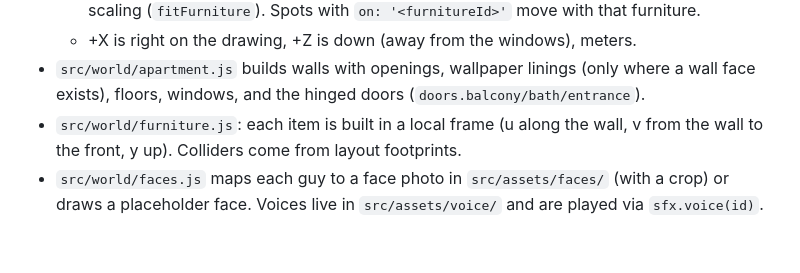
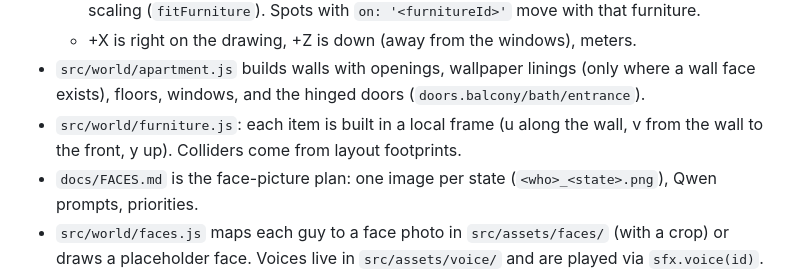
Before and after one commit to depth4/drolega, a Markdown page: CLAUDE.md, the part around the change. GitHub-like rendering; blank space fills up the shorter version.

```diff
--- a/CLAUDE.md
+++ b/CLAUDE.md
@@ -16,6 +16,7 @@ Browser 3D game (three.js + Vite, vanilla JS), a birthday gift. FNAF × Who's Yo
   - +X is right on the drawing, +Z is down (away from the windows), meters.
 - `src/world/apartment.js` builds walls with openings, wallpaper linings (only where a wall face exists), floors, windows, and the hinged doors (`doors.balcony/bath/entrance`).
 - `src/world/furniture.js`: each item is built in a local frame (u along the wall, v from the wall to the front, y up). Colliders come from layout footprints.
+- `docs/FACES.md` is the face-picture plan: one image per state (`<who>_<state>.png`), Qwen prompts, priorities.
 - `src/world/faces.js` maps each guy to a face photo in `src/assets/faces/` (with a crop) or draws a placeholder face. Voices live in `src/assets/voice/` and are played via `sfx.voice(id)`.
 - `src/world/skins.js` puts clothes from an unfolded skin sheet (`src/assets/skins/`, Minecraft/Roblox-style front/back/side views) onto the box body; pieces are pixel rects on the sheet.
 - `src/world/figures.js` has the people in two styles (`box`: cube heads with the face on the front, `sprite`: the same 3D body with a flat Doom-style billboard head that always faces the camera; toggled in the menu or with `?heads=box|sprite`), the cat, name sprites, puddles, toy, bottles, and broken marks. `textures.js` has procedural canvas textures (no image assets).
```
Also changed, not shown: docs/CONCEPT.md (+1 -1 lines), docs/FACES.md (added, +73 -0 lines).
